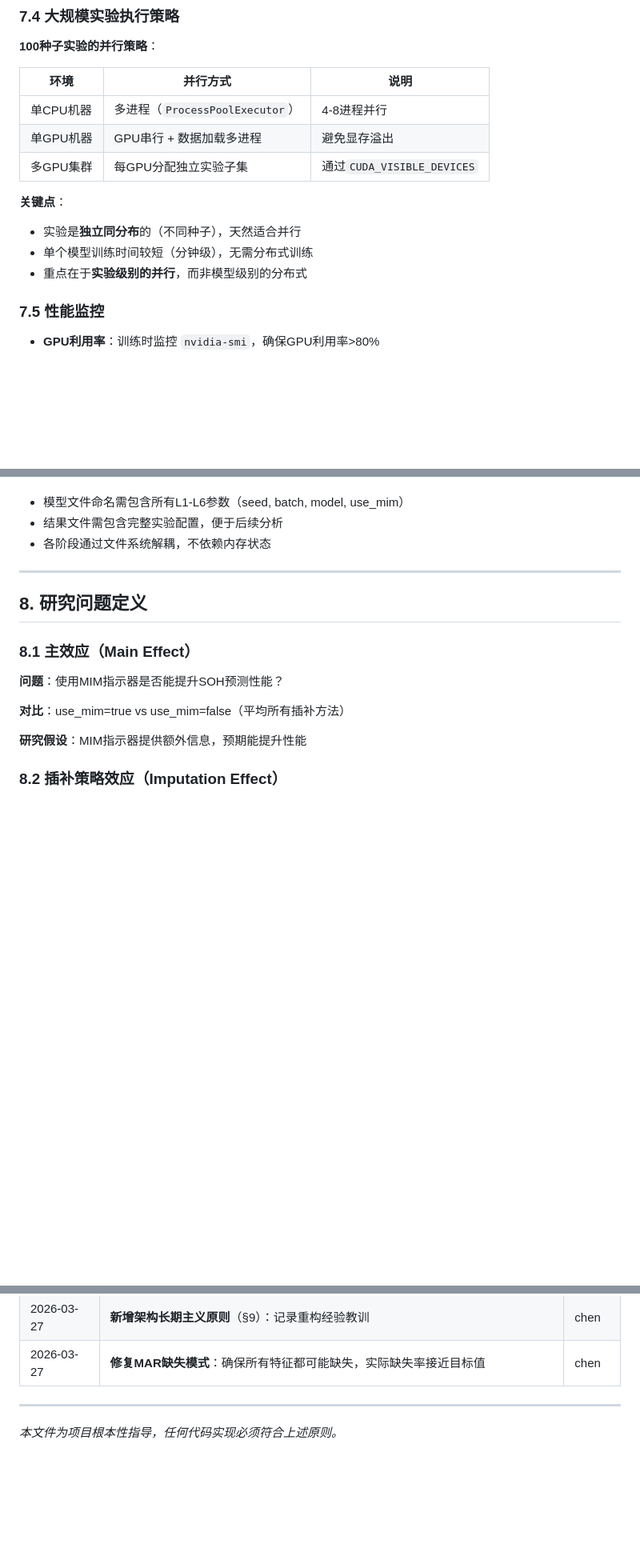
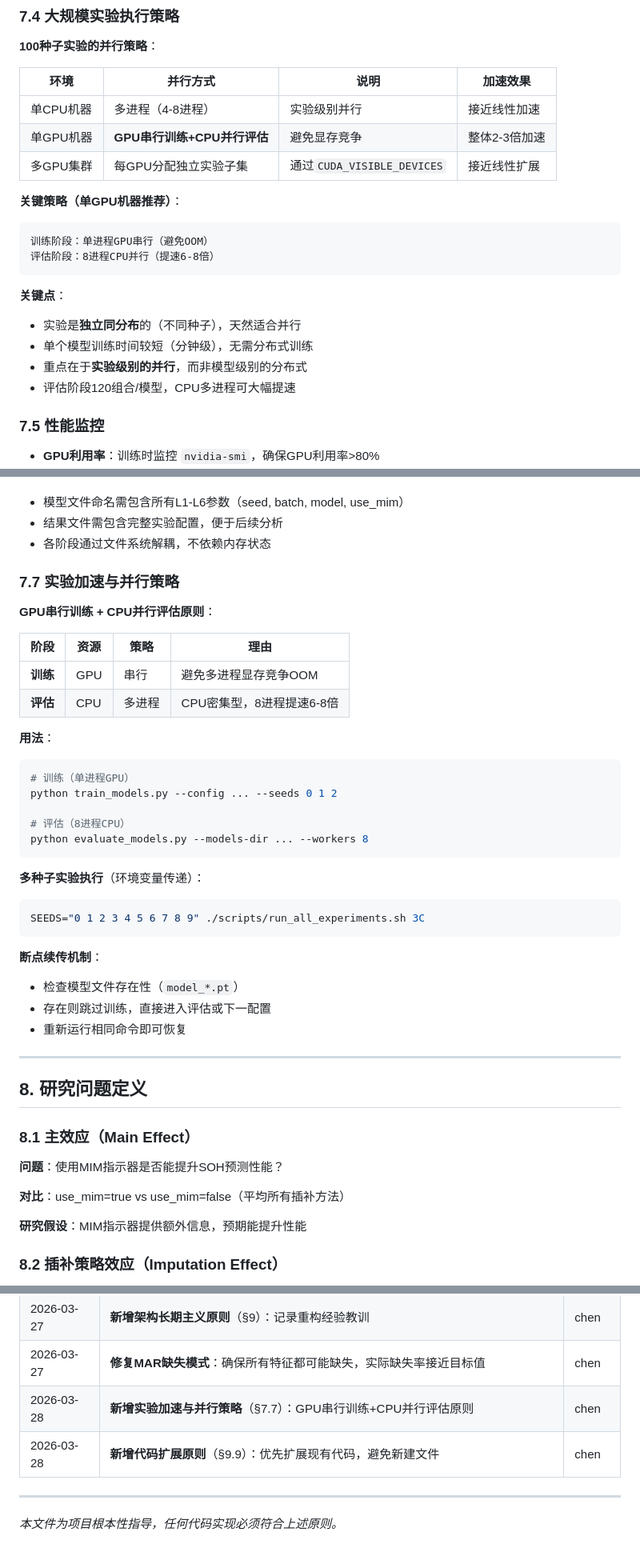
Before and after one commit to sdu-8217-lab/missing-data-battery-nn, a Markdown page: meta.md, 3 parts joined by grey strips. Shown at 80% size. Drawn GitHub-style; blank space fills up the shorter version.

Commit message:
docs(meta): 新增实验加速与代码扩展原则
- §7.4: 更新并行策略表格，补充加速效果和关键策略
- §7.7: 新增实验加速与并行策略（GPU串行+CPU并行）
- §9.9: 新增代码扩展原则（优先扩展vs新建文件）
- 文件修改历史：添加2026-03-28记录

````diff
--- a/meta.md
+++ b/meta.md
@@ -693,16 +693,23 @@ device = 'cuda'  # 在CPU机器上会报错
 
 **100种子实验的并行策略**：
 
-| 环境 | 并行方式 | 说明 |
-|------|----------|------|
-| 单CPU机器 | 多进程（`ProcessPoolExecutor`） | 4-8进程并行 |
-| 单GPU机器 | GPU串行 + 数据加载多进程 | 避免显存溢出 |
-| 多GPU集群 | 每GPU分配独立实验子集 | 通过`CUDA_VISIBLE_DEVICES` |
+| 环境 | 并行方式 | 说明 | 加速效果 |
+|------|----------|------|----------|
+| 单CPU机器 | 多进程（4-8进程） | 实验级别并行 | 接近线性加速 |
+| 单GPU机器 | **GPU串行训练+CPU并行评估** | 避免显存竞争 | 整体2-3倍加速 |
+| 多GPU集群 | 每GPU分配独立实验子集 | 通过`CUDA_VISIBLE_DEVICES` | 接近线性扩展 |
+
+**关键策略（单GPU机器推荐）**：
+```
+训练阶段：单进程GPU串行（避免OOM）
+评估阶段：8进程CPU并行（提速6-8倍）
+```
 
 **关键点**：
 - 实验是**独立同分布**的（不同种子），天然适合并行
 - 单个模型训练时间较短（分钟级），无需分布式训练
 - 重点在于**实验级别的并行**，而非模型级别的分布式
+- 评估阶段120组合/模型，CPU多进程可大幅提速
 
 ### 7.5 性能监控
 
@@ -739,6 +746,34 @@ device = 'cuda'  # 在CPU机器上会报错
 - 模型文件命名需包含所有L1-L6参数（seed, batch, model, use_mim）
 - 结果文件需包含完整实验配置，便于后续分析
 - 各阶段通过文件系统解耦，不依赖内存状态
+
+### 7.7 实验加速与并行策略
+
+**GPU串行训练 + CPU并行评估原则**：
+
+| 阶段 | 资源 | 策略 | 理由 |
+|------|------|------|------|
+| **训练** | GPU | 串行 | 避免多进程显存竞争OOM |
+| **评估** | CPU | 多进程 | CPU密集型，8进程提速6-8倍 |
+
+**用法**：
+```bash
+# 训练（单进程GPU）
+python train_models.py --config ... --seeds 0 1 2
+
+# 评估（8进程CPU）
+python evaluate_models.py --models-dir ... --workers 8
+```
+
+**多种子实验执行**（环境变量传递）：
+```bash
+SEEDS="0 1 2 3 4 5 6 7 8 9" ./scripts/run_all_experiments.sh 3C
+```
+
+**断点续传机制**：
+- 检查模型文件存在性（`model_*.pt`）
+- 存在则跳过训练，直接进入评估或下一配置
+- 重新运行相同命令即可恢复
 
 ---
 
@@ -915,6 +966,8 @@ Phase 4: 旧系统归档（保留历史可复现性）
 | 2026-03-27 | **重构文档结构**：重新排序章节，使逻辑更清晰 | chen |
 | 2026-03-27 | **新增架构长期主义原则**（§9）：记录重构经验教训 | chen |
 | 2026-03-27 | **修复MAR缺失模式**：确保所有特征都可能缺失，实际缺失率接近目标值 | chen |
+| 2026-03-28 | **新增实验加速与并行策略**（§7.7）：GPU串行训练+CPU并行评估原则 | chen |
+| 2026-03-28 | **新增代码扩展原则**（§9.9）：优先扩展现有代码，避免新建文件 | chen |
 
 ---
 
````
Also changed, not shown: other parts of meta.md (+16 -0 lines).
